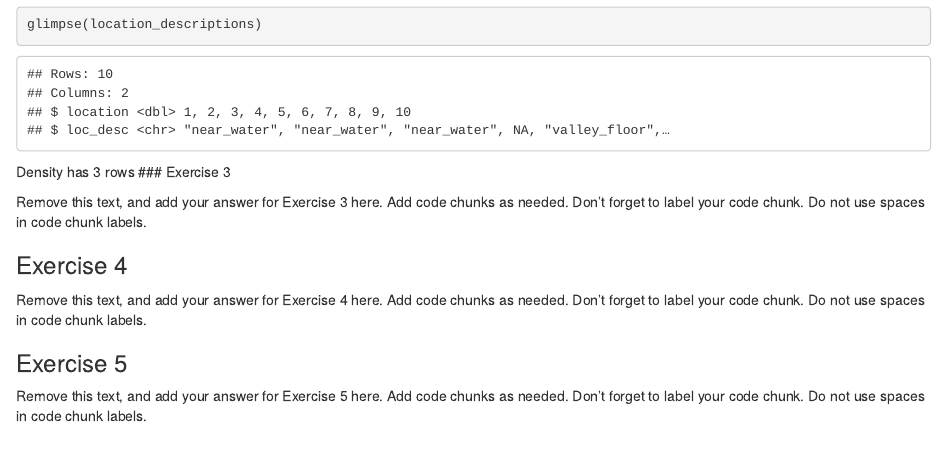
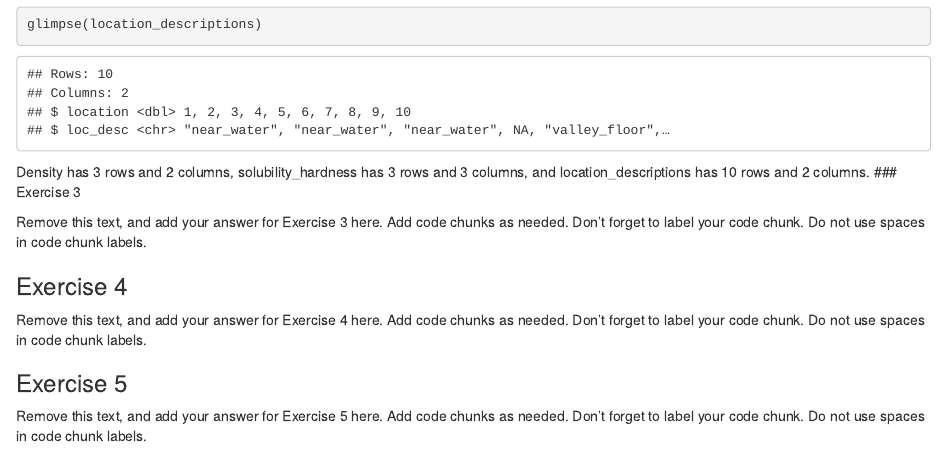
Before and after one commit to EAES-420-Spring23/Forest, an R Markdown document (u1-u2-u3-review-starter.Rmd): the page in a window 1100 px wide, from 1110 px down. Rendered offline with R 4.5, knitr and Pandoc, with nearby package versions.

Commit message:
Ex.2 Pt.3

````diff
--- a/u1-u2-u3-review-starter.Rmd
+++ b/u1-u2-u3-review-starter.Rmd
@@ -42,7 +42,7 @@ glimpse(location_descriptions)
 
 ```
 
-Density has 3 rows
+Density has 3 rows and 2 columns, solubility_hardness has 3 rows and 3 columns, and location_descriptions has 10 rows and 2 columns.
 ### Exercise 3
 
 Remove this text, and add your answer for Exercise 3 here.
````
